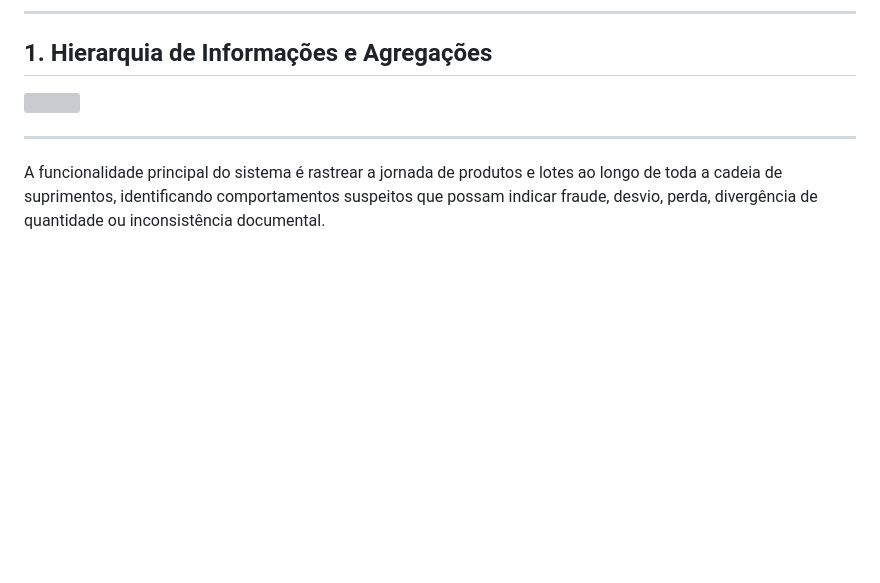
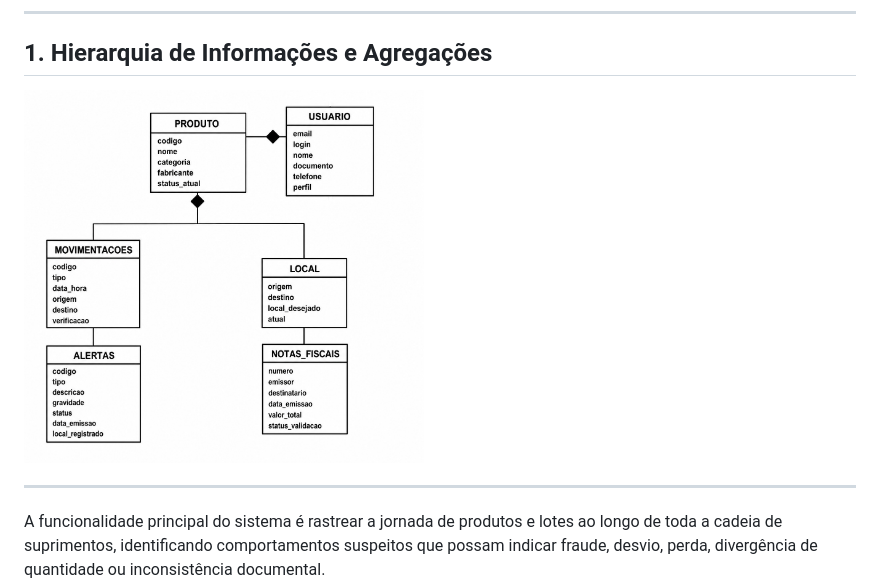
Before and after one commit to BrenaSt/nosql-suply-tracker, a Markdown page: modelagem_nosql.md, the part around the change. Drawn GitHub-style; blank space fills up the shorter version; grey boxes are pictures that could not be loaded.

Commit message:
Update image source in modelagem_nosql.md

```diff
--- a/modelagem_nosql.md
+++ b/modelagem_nosql.md
@@ -5,7 +5,7 @@
 
 ## 1. Hierarquia de Informações e Agregações
 
-<img src="./files/modelagem.png" width="400" height="600">
+<img src="./prints_telas/Diagrama-newSchemaAgregation.jpeg" width="400" height="600">
 
 ---
 
```
